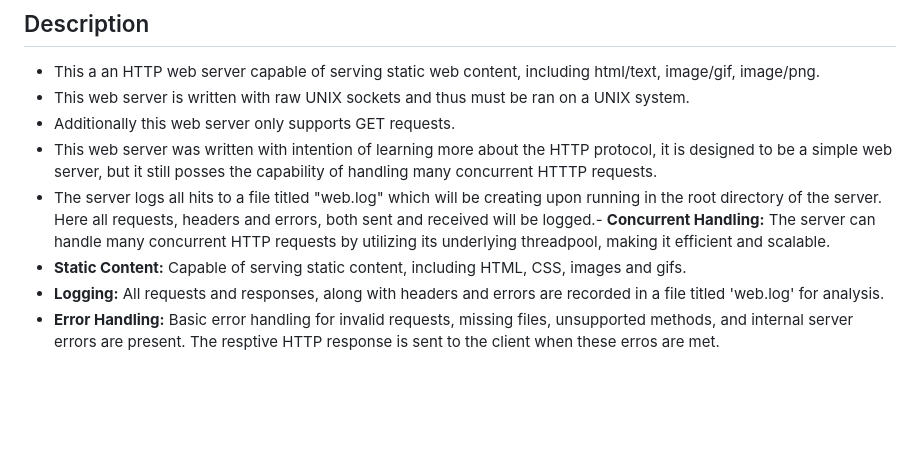
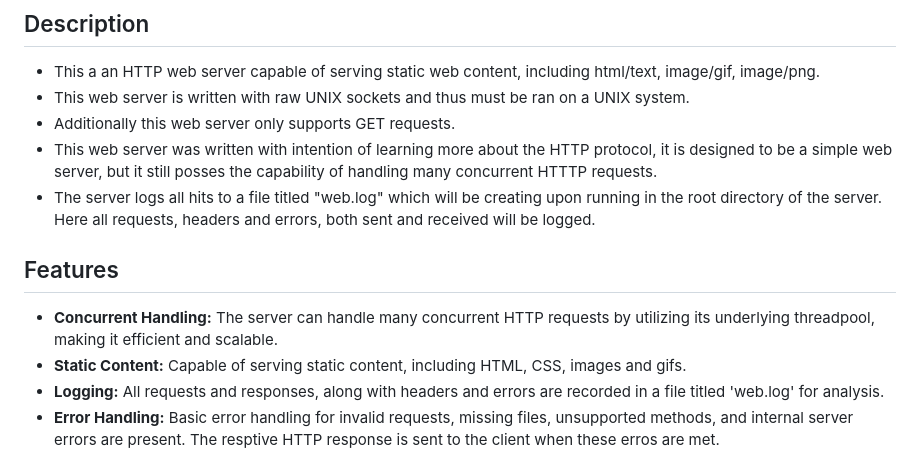
Before and after one commit to IsaacLatta/HTTP-Web-Server, a Markdown page: README.md, the part around the change. GitHub-like rendering; blank space fills up the shorter version.

```diff
--- a/README.md
+++ b/README.md
@@ -5,7 +5,11 @@
 - This web server is written with raw UNIX sockets and thus must be ran on a UNIX system.
 - Additionally this web server only supports GET requests.
 - This web server was written with intention of learning more about the HTTP protocol, it is designed to be a simple web server, but it still posses the capability of handling many concurrent HTTTP requests.
-- The server logs all hits to a file titled "web.log" which will be creating upon running in the root directory of the server. Here all requests, headers and errors, both sent and received will be logged.- **Concurrent Handling:** The server can handle many concurrent HTTP requests by utilizing its underlying threadpool, making it efficient and scalable.
+- The server logs all hits to a file titled "web.log" which will be creating upon running in the root directory of the server. Here all requests, headers and errors, both sent and received will be logged.
+
+## Features
+
+- **Concurrent Handling:** The server can handle many concurrent HTTP requests by utilizing its underlying threadpool, making it efficient and scalable.
 - **Static Content:** Capable of serving static content, including HTML, CSS, images and gifs.
 - **Logging:** All requests and responses, along with headers and errors are recorded in a file titled 'web.log' for analysis.
 - **Error Handling:** Basic error handling for invalid requests, missing files, unsupported methods, and internal server errors are present. The resptive HTTP response is sent to the client when these erros are met.
```
